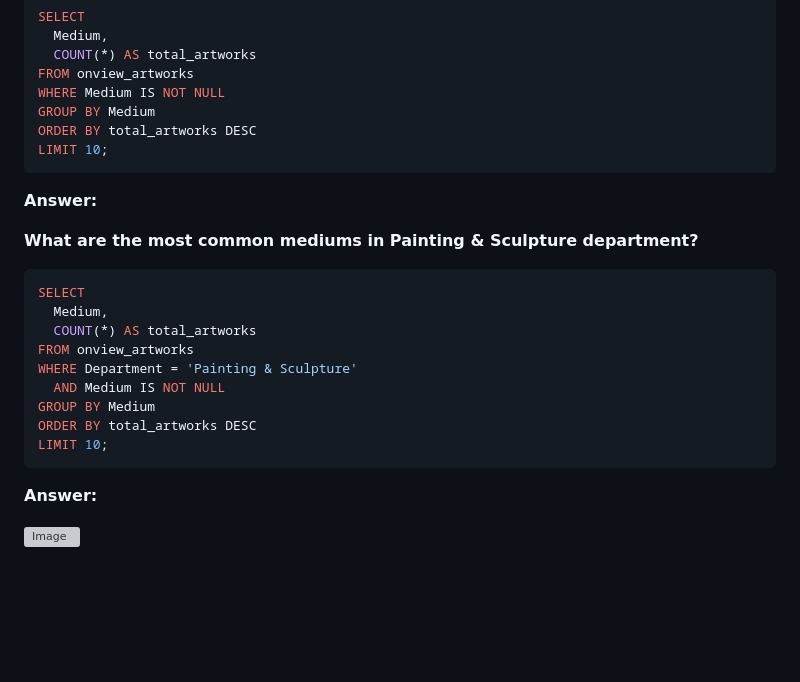
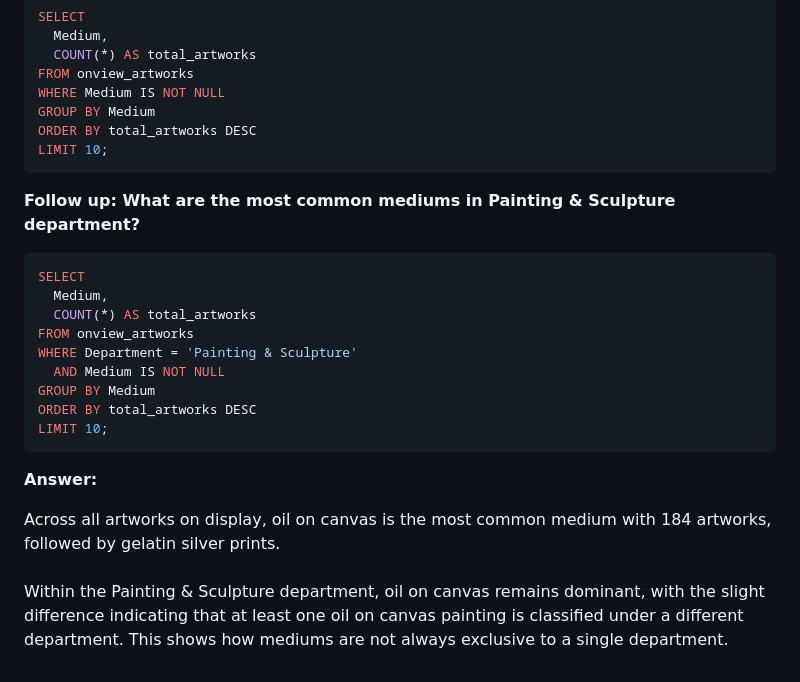
Before and after one commit to selamdawit/Portfolio, a Markdown page: The Museum of Modern Art (MoMA) Collection.md, the part around the change. Rendered like a GitHub page; blank space fills up the shorter version; grey boxes are pictures that could not be loaded.

Commit message:
Update common mediums information in MoMA Collection
Clarified the most common mediums in the Painting & Sculpture department and updated the SQL query for better context.

`````diff
--- a/The Museum of Modern Art (MoMA) Collection.md
+++ b/The Museum of Modern Art (MoMA) Collection.md
@@ -254,11 +254,7 @@ ORDER BY total_artworks DESC
 LIMIT 10;
 ````
 
-**Answer:**
-
-
-
-**What are the most common mediums in Painting & Sculpture department?**
+**Follow up: What are the most common mediums in Painting & Sculpture department?**
 
 ````sql
 SELECT
@@ -274,7 +270,7 @@ LIMIT 10;
 
 **Answer:**
 
-<img width="389" height="217" alt="Image" src="https://github.com/user-attachments/assets/3663ba43-09ed-49f4-8b8d-5cabb238934b" />
-
+Across all artworks on display, oil on canvas is the most common medium with 184 artworks, followed by gelatin silver prints.
 <br>
 <br>
+Within the Painting & Sculpture department, oil on canvas remains dominant, with the slight difference indicating that at least one oil on canvas painting is classified under a different department. This shows how mediums are not always exclusive to a single department.
`````
